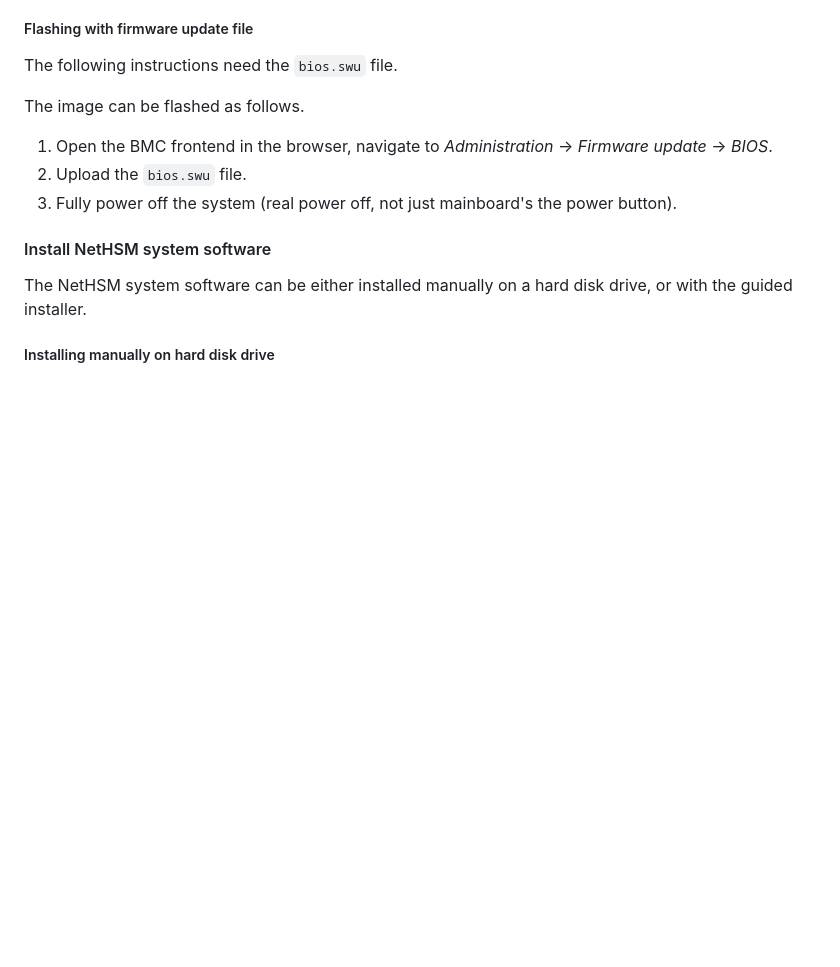
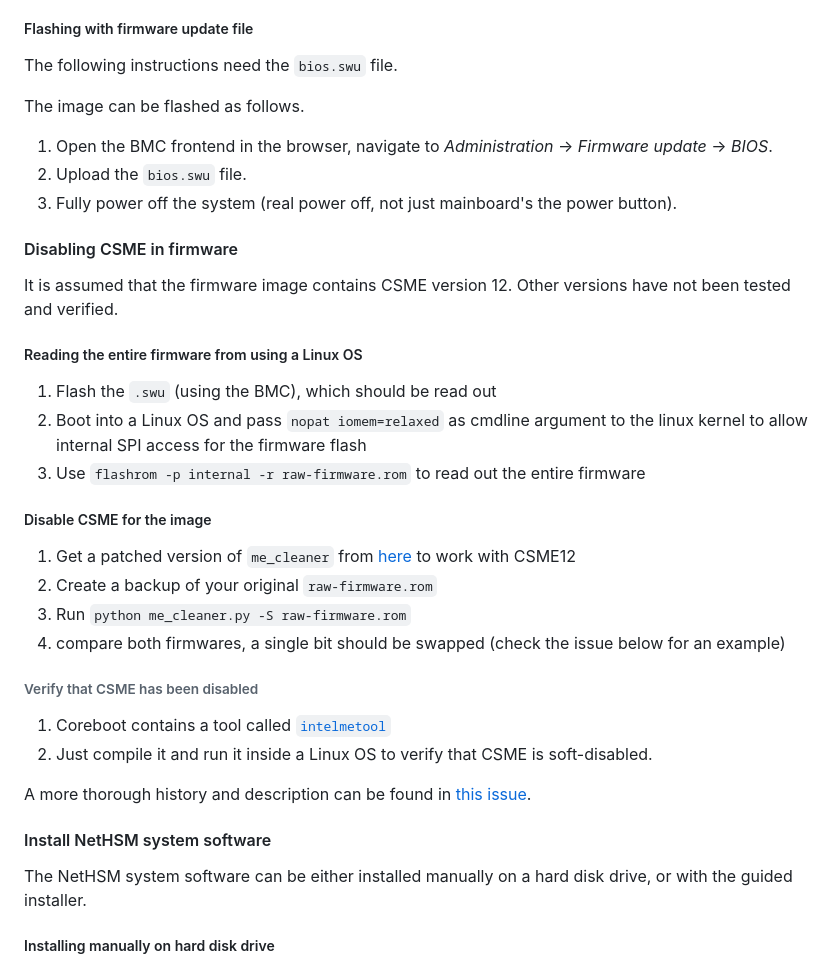
Before and after one commit to Nitrokey/nethsm, a Markdown page: docs/developer-documentation.md, the part around the change. Rendered like a GitHub page; blank space fills up the shorter version.

Commit message:
add CSME disabling documentation

```diff
--- a/docs/developer-documentation.md
+++ b/docs/developer-documentation.md
@@ -44,6 +44,32 @@ The image can be flashed as follows.
 1. Open the BMC frontend in the browser, navigate to *Administration* -> *Firmware update* -> *BIOS*.
 2. Upload the `bios.swu` file.
 3. Fully power off the system (real power off, not just mainboard's the power button).
+
+
+#### Disabling CSME in firmware
+
+It is assumed that the firmware image contains CSME version 12. Other versions have not been tested and verified.
+
+##### Reading the entire firmware from using a Linux OS
+
+1. Flash the `.swu` (using the BMC), which should be read out
+2. Boot into a Linux OS and pass `nopat iomem=relaxed` as cmdline argument to the linux kernel to allow internal SPI access for the firmware flash
+3. Use `flashrom -p internal -r raw-firmware.rom` to read out the entire firmware
+
+##### Disable CSME for the image
+
+1. Get a patched version of `me_cleaner` from [here](https://github.com/dt-zero/me_cleaner/tree/master) to work with CSME12
+2. Create a backup of your original `raw-firmware.rom`
+3. Run `python me_cleaner.py -S raw-firmware.rom`
+4. compare both firmwares, a single bit should be swapped (check the issue below for an example)
+
+###### Verify that CSME has been disabled
+
+1. Coreboot contains a tool called [`intelmetool`](https://github.com/coreboot/coreboot/tree/master/util/intelmetool)
+2. Just compile it and run it inside a Linux OS to verify that CSME is soft-disabled.
+
+A more thorough history and description can be found in [this issue](https://git.nitrokey.com/nitrokey/nethsm/nethsm/-/issues/136#note_14862).
+
 
 #### Install NetHSM system software
 
```
